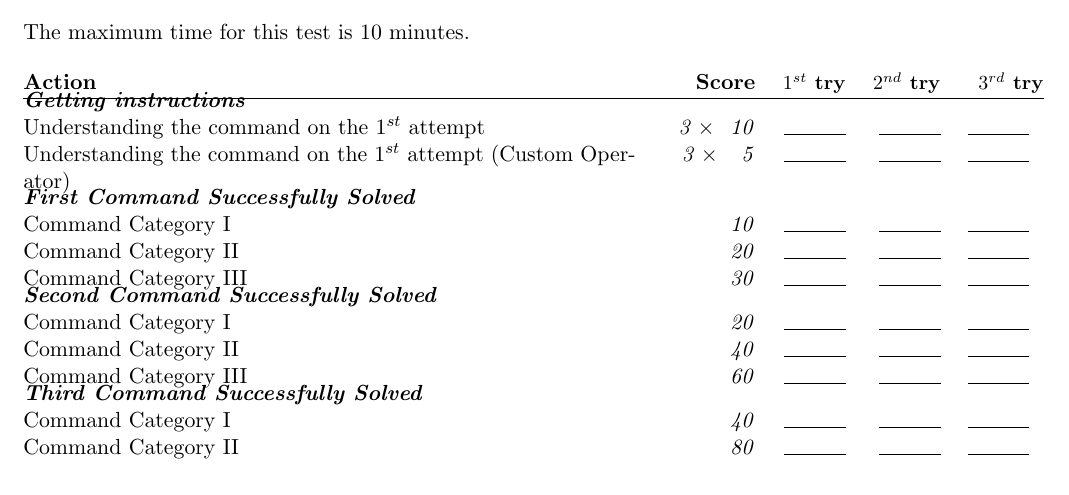
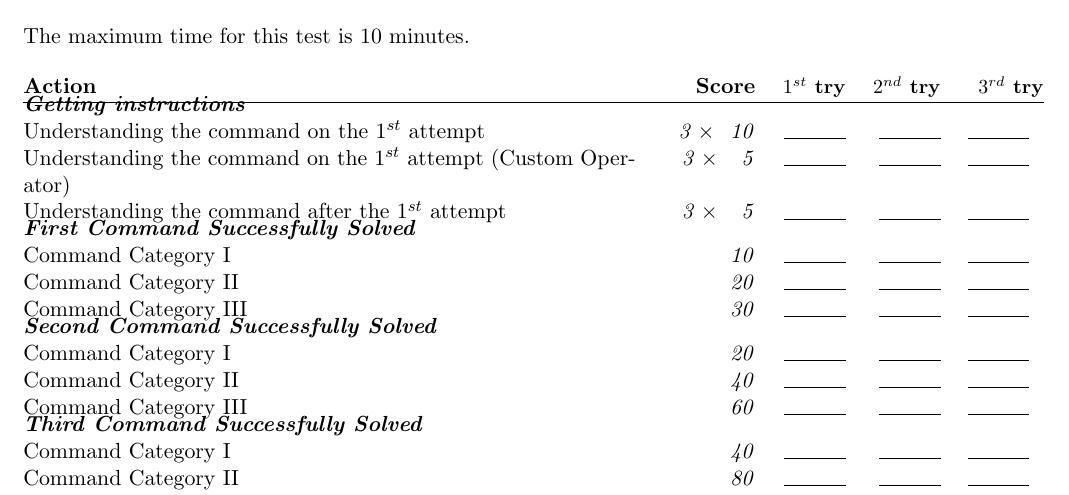
Before and after one commit to RoboCupAtHome/RuleBook, a LaTeX book (score_sheets.tex, which reads scoresheets/GPSR.tex): part of page 4 of 17, cut so that both start at the same text. Compiled offline with pdfLaTeX.

Commit message:
Add score for hearing the question at all
Its hard enough to understand a complex question. This should be rewarded. I propose 5 points for hearing the question at all.

```diff
--- a/scoresheets/GPSR.tex
+++ b/scoresheets/GPSR.tex
@@ -7,6 +7,7 @@ The maximum time for this test is 10 minutes.
 	\scoreheading{Getting instructions}
 	\scoreitem[3]{10}{Understanding the command on the $1^{st}$ attempt}
 	\scoreitem[3]{ 5}{Understanding the command on the $1^{st}$ attempt (Custom Operator)}
+	\scoreitem[3]{ 5}{Understanding the command after the $1^{st}$ attempt}
 
 	\scoreheading{First Command Successfully Solved}
 	\scoreitem{ 10}{Command Category I}
```
